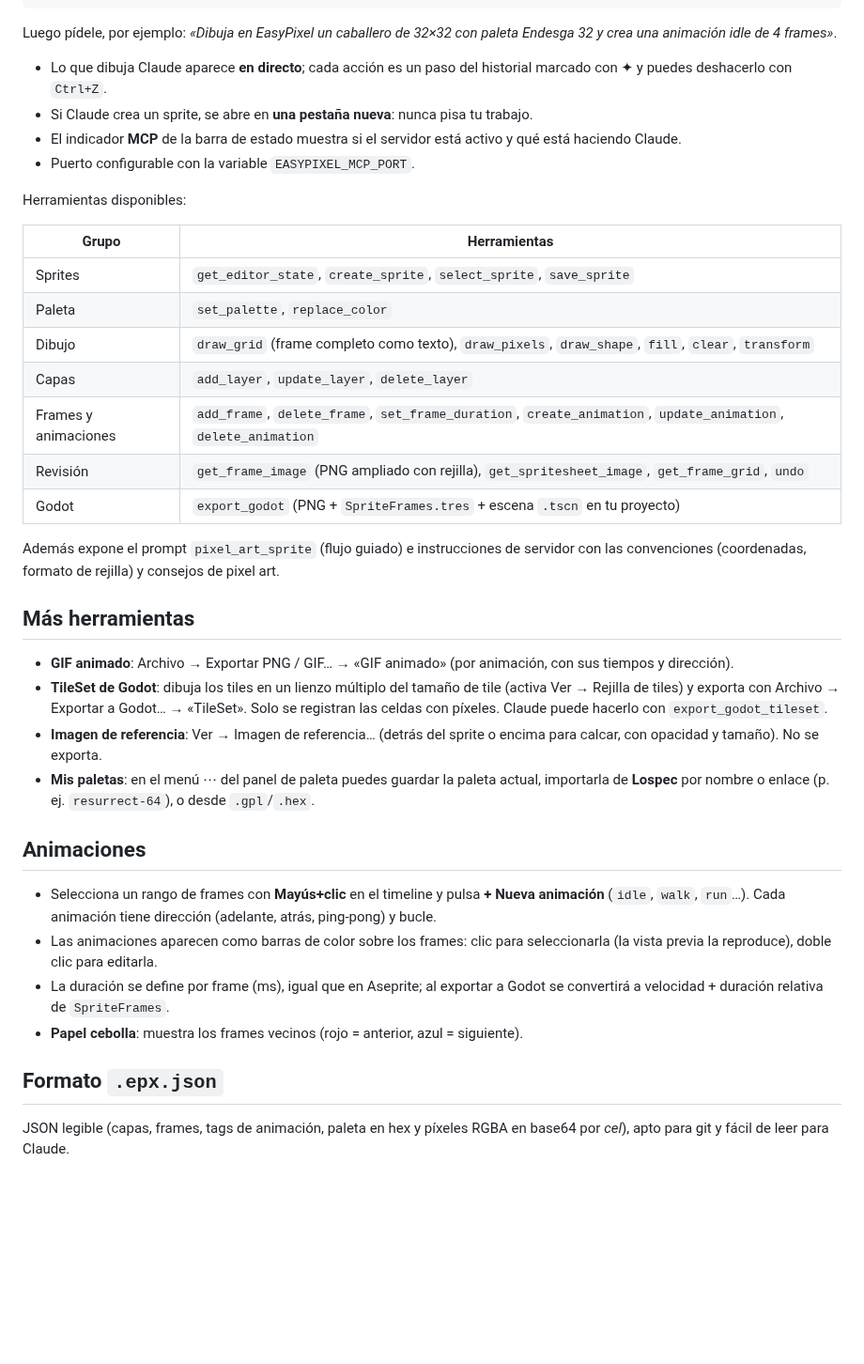
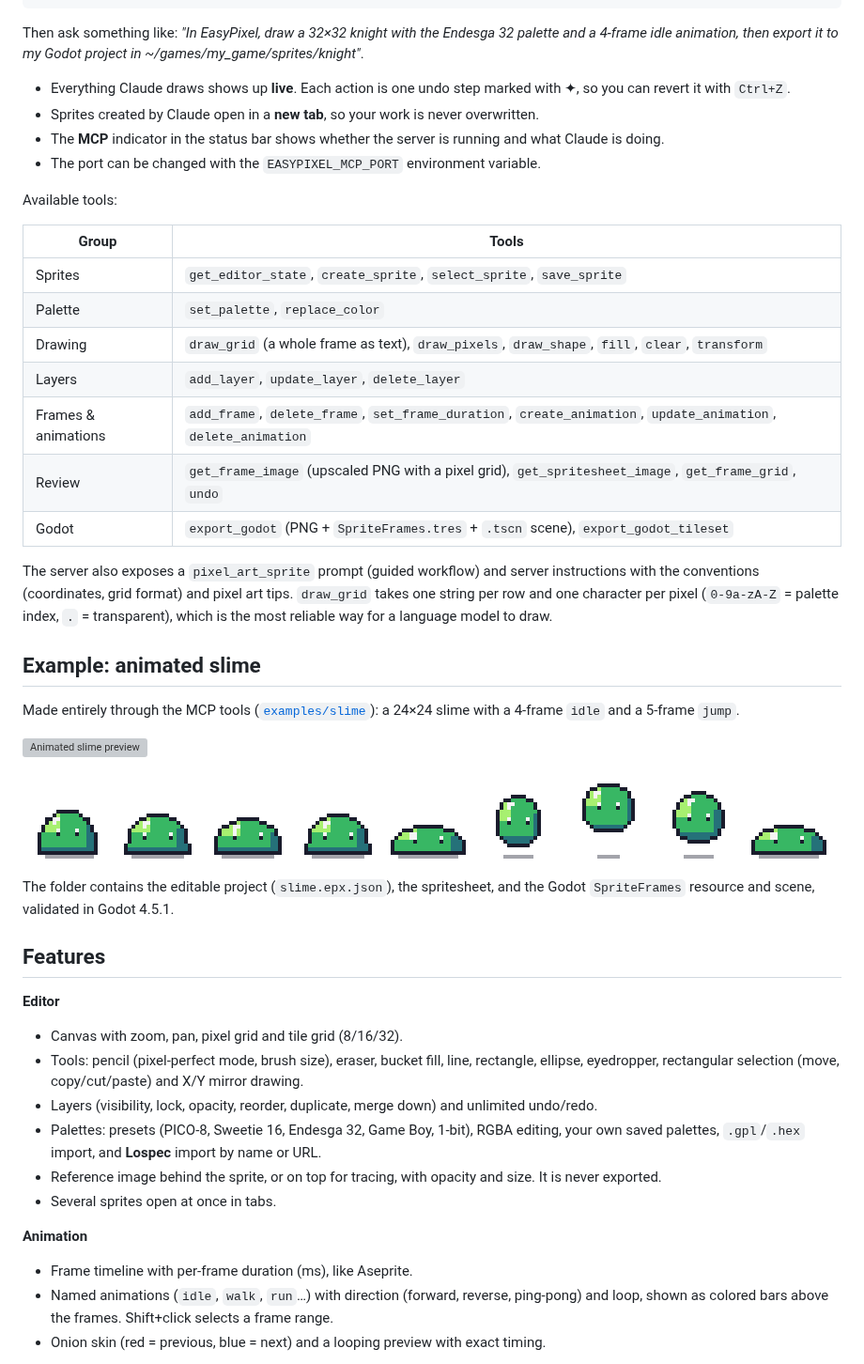
Before and after one commit to AlvaroFalcon/EasyPixel, a Markdown page: README.md, the part around one of its changes. Shown at 94% size. Drawn GitHub-style; pictures changed too: docs/images/slime-sheet-x4.png (added); blank space fills up the shorter version; grey boxes are pictures that could not be loaded.

````diff
--- a/README.md
+++ b/README.md
@@ -140,54 +54,63 @@ EasyPixel, así que no necesitas Node instalado:
 }
 ```
 
-Luego pídele, por ejemplo: *«Dibuja en EasyPixel un caballero de 32×32 con paleta Endesga 32 y
-crea una animación idle de 4 frames»*.
+Then ask something like: *"In EasyPixel, draw a 32×32 knight with the Endesga 32 palette and a
+4-frame idle animation, then export it to my Godot project in ~/games/my_game/sprites/knight"*.
 
-- Lo que dibuja Claude aparece **en directo**; cada acción es un paso del historial marcado con ✦
-  y puedes deshacerlo con `Ctrl+Z`.
-- Si Claude crea un sprite, se abre en **una pestaña nueva**: nunca pisa tu trabajo.
-- El indicador **MCP** de la barra de estado muestra si el servidor está activo y qué está
-  haciendo Claude.
-- Puerto configurable con la variable `EASYPIXEL_MCP_PORT`.
+- Everything Claude draws shows up **live**. Each action is one undo step marked with ✦, so you can
+  revert it with `Ctrl+Z`.
+- Sprites created by Claude open in a **new tab**, so your work is never overwritten.
+- The **MCP** indicator in the status bar shows whether the server is running and what Claude is
+  doing.
+- The port can be changed with the `EASYPIXEL_MCP_PORT` environment variable.
 
-Herramientas disponibles:
+Available tools:
 
-| Grupo | Herramientas |
+| Group | Tools |
 |---|---|
 | Sprites | `get_editor_state`, `create_sprite`, `select_sprite`, `save_sprite` |
-| Paleta | `set_palette`, `replace_color` |
-| Dibujo | `draw_grid` (frame completo como texto), `draw_pixels`, `draw_shape`, `fill`, `clear`, `transform` |
-| Capas | `add_layer`, `update_layer`, `delete_layer` |
-| Frames y animaciones | `add_frame`, `delete_frame`, `set_frame_duration`, `create_animation`, `update_animation`, `delete_animation` |
-| Revisión | `get_frame_image` (PNG ampliado con rejilla), `get_spritesheet_image`, `get_frame_grid`, `undo` |
-| Godot | `export_godot` (PNG + `SpriteFrames.tres` + escena `.tscn` en tu proyecto) |
+| Palette | `set_palette`, `replace_color` |
+| Drawing | `draw_grid` (a whole frame as text), `draw_pixels`, `draw_shape`, `fill`, `clear`, `transform` |
+| Layers | `add_layer`, `update_layer`, `delete_layer` |
+| Frames & animations | `add_frame`, `delete_frame`, `set_frame_duration`, `create_animation`, `update_animation`, `delete_animation` |
+| Review | `get_frame_image` (upscaled PNG with a pixel grid), `get_spritesheet_image`, `get_frame_grid`, `undo` |
+| Godot | `export_godot` (PNG + `SpriteFrames.tres` + `.tscn` scene), `export_godot_tileset` |
 
-Además expone el prompt `pixel_art_sprite` (flujo guiado) e instrucciones de servidor con las
-convenciones (coordenadas, formato de rejilla) y consejos de pixel art.
+The server also exposes a `pixel_art_sprite` prompt (guided workflow) and server instructions with
+the conventions (coordinates, grid format) and pixel art tips. `draw_grid` takes one string per row
+and one character per pixel (`0-9a-zA-Z` = palette index, `.` = transparent), which is the most
+reliable way for a language model to draw.
 
-## Más herramientas
+## Example: animated slime
 
-- **GIF animado**: Archivo → Exportar PNG / GIF… → «GIF animado» (por animación, con sus tiempos y
-  dirección).
-- **TileSet de Godot**: dibuja los tiles en un lienzo múltiplo del tamaño de tile (activa
-  Ver → Rejilla de tiles) y exporta con Archivo → Exportar a Godot… → «TileSet». Solo se registran
-  las celdas con píxeles. Claude puede hacerlo con `export_godot_tileset`.
-- **Imagen de referencia**: Ver → Imagen de referencia… (detrás del sprite o encima para calcar,
-  con opacidad y tamaño). No se exporta.
-- **Mis paletas**: en el menú ⋯ del panel de paleta puedes guardar la paleta actual, importarla de
-  **Lospec** por nombre o enlace (p. ej. `resurrect-64`), o desde `.gpl`/`.hex`.
+Made entirely through the MCP tools ([`examples/slime`](examples/slime)): a 24×24 slime with a
+4-frame `idle` and a 5-frame `jump`.
 
-## Animaciones
+<p>
+  <img src="examples/slime/slime.gif" alt="Animated slime preview" width="192">
+</p>
 
-- Selecciona un rango de frames con **Mayús+clic** en el timeline y pulsa **+ Nueva animación**
-  (`idle`, `walk`, `run`…). Cada animación tiene dirección (adelante, atrás, ping-pong) y bucle.
-- Las animaciones aparecen como barras de color sobre los frames: clic para seleccionarla
-  (la vista previa la reproduce), doble clic para editarla.
-- La duración se define por frame (ms), igual que en Aseprite; al exportar a Godot se convertirá
-  a velocidad + duración relativa de `SpriteFrames`.
-- **Papel cebolla**: muestra los frames vecinos (rojo = anterior, azul = siguiente).
+![Slime spritesheet, 9 frames of 24×24 (shown at 4×)](docs/images/slime-sheet-x4.png)
 
-## Formato `.epx.json`
+The folder contains the editable project (`slime.epx.json`), the spritesheet, and the Godot
+`SpriteFrames` resource and scene, validated in Godot 4.5.1.
 
-JSON legible (capas, frames, tags de animación, paleta en hex y píxeles RGBA en base64 por
-*cel*), apto para git y fácil de leer para Claude.
+## Features
+
+**Editor**
+- Canvas with zoom, pan, pixel grid and tile grid (8/16/32).
+- Tools: pencil (pixel-perfect mode, brush size), eraser, bucket fill, line, rectangle, ellipse,
+  eyedropper, rectangular selection (move, copy/cut/paste) and X/Y mirror drawing.
+- Layers (visibility, lock, opacity, reorder, duplicate, merge down) and unlimited undo/redo.
+- Palettes: presets (PICO-8, Sweetie 16, Endesga 32, Game Boy, 1-bit), RGBA editing, your own saved
+  palettes, `.gpl`/`.hex` import, and **Lospec** import by name or URL.
+- Reference image behind the sprite, or on top for tracing, with opacity and size. It is never
+  exported.
+- Several sprites open at once in tabs.
+
+**Animation**
+- Frame timeline with per-frame duration (ms), like Aseprite.
+- Named animations (`idle`, `walk`, `run`…) with direction (forward, reverse, ping-pong) and loop,
+  shown as colored bars above the frames. Shift+click selects a frame range.
+- Onion skin (red = previous, blue = next) and a looping preview with exact timing.
+
````
Also changed, not shown: other parts of README.md (+134 -114 lines), examples/slime/README.md (+13 -11 lines), docs/images/claude-drawing.gif (added), docs/images/editor.png (added), docs/images/godot-export.png (added), docs/images/tileset-reference.png (added).
